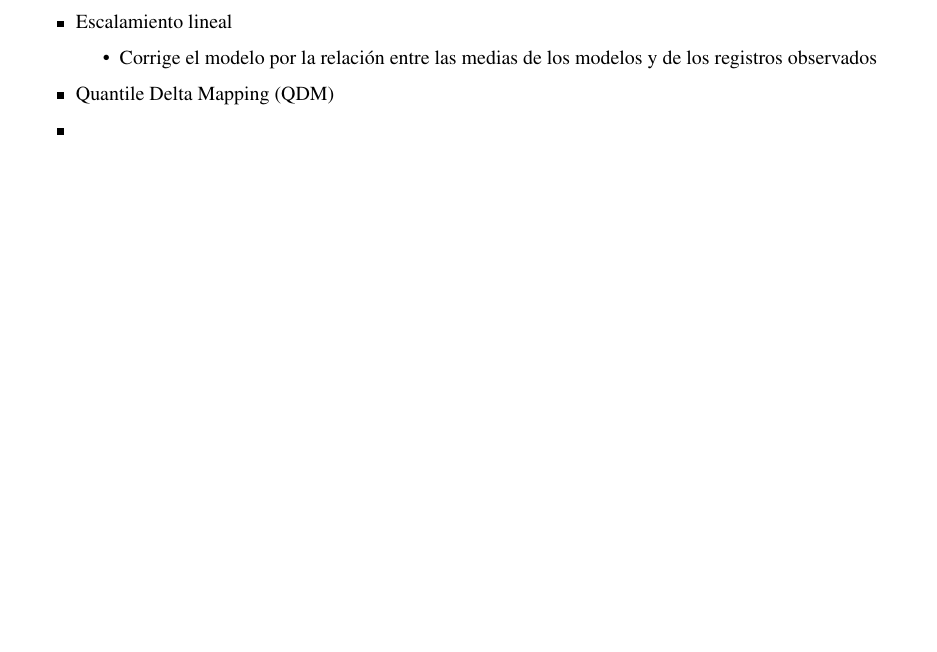
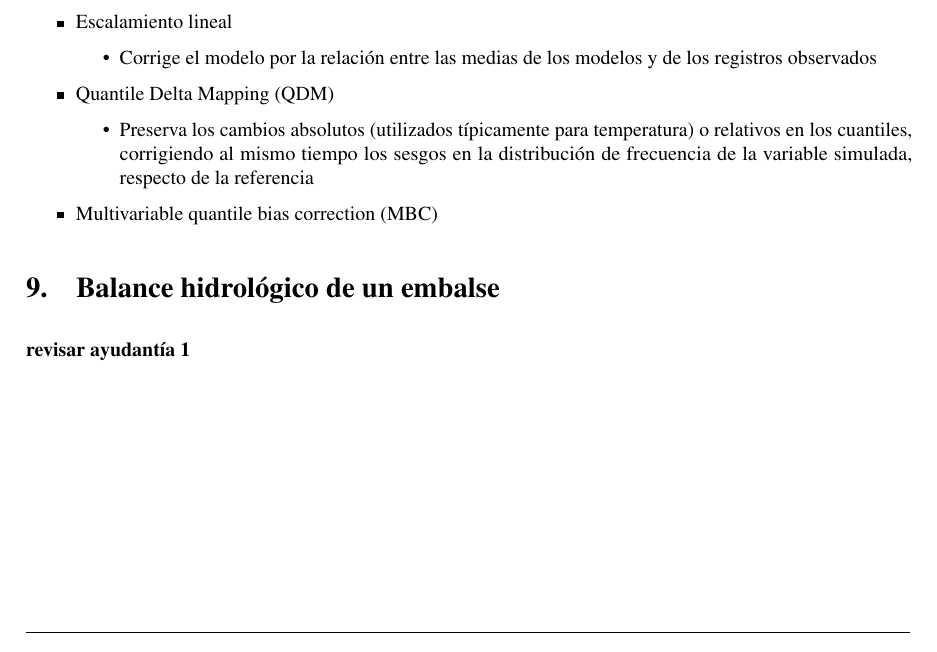
Before and after one commit to LukasWolff2002/PRUEBA_1_HIDROLOGIA, a LaTeX document (INFORME/informe.tex, which reads INFORME/cap_2.tex): part of page 9 of 19, cut so that both start at the same text, the shorter picture padded with empty space. Compiled offline with pdfLaTeX.

Commit message:
fin del cap 2

```diff
--- a/INFORME/cap_2.tex
+++ b/INFORME/cap_2.tex
@@ -116,5 +116,11 @@ Donde:
         \item Corrige el modelo por la relación entre las medias de los modelos y de los registros observados
     \end{itemize}
     \item Quantile Delta Mapping (QDM)
-    \item
+    \begin{itemize}
+        \item Preserva los cambios absolutos (utilizados típicamente para temperatura) o relativos en los cuantiles, corrigiendo al mismo tiempo los sesgos en la distribución de frecuencia de la variable simulada, respecto de la referencia
+    \end{itemize}
+    \item Multivariable quantile bias correction (MBC)
 \end{itemize}
+
+\section{Balance hidrológico de un embalse}
+\textbf{revisar ayudantía 1}
```
